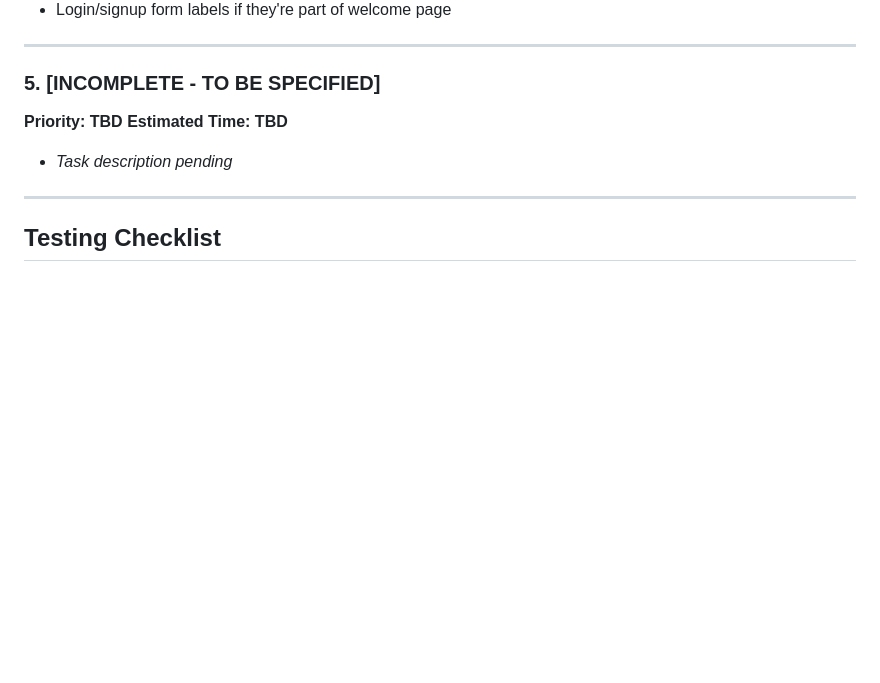
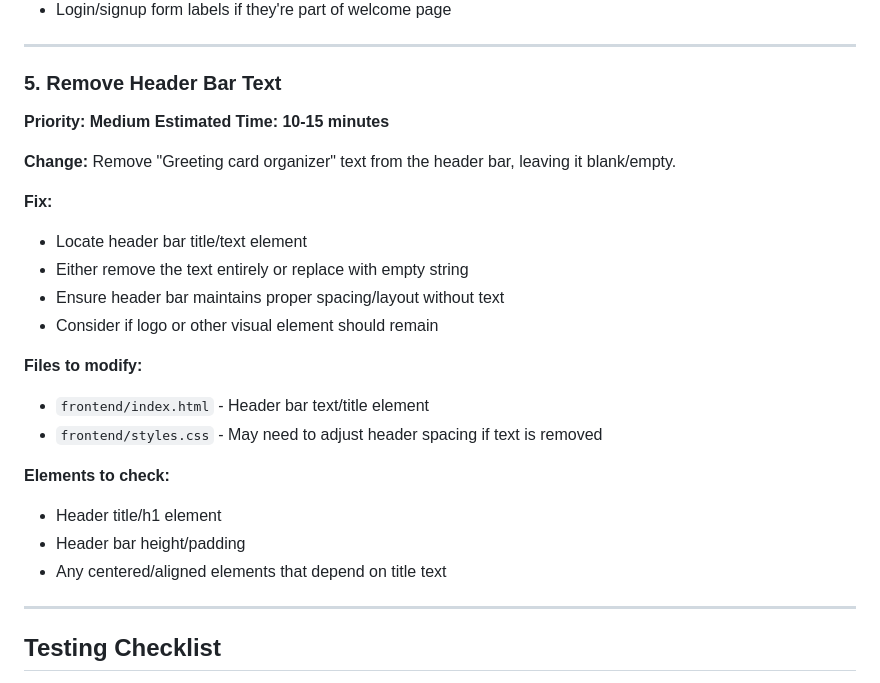
Before and after one commit to jonagray/card-organizer, a Markdown page: NEXT_SESSION.md, the part around the change. Rendered like a GitHub page; blank space fills up the shorter version.

Commit message:
Complete task #5: Remove header bar text
Remove 'Greeting card organizer' text from header bar and leave blank.

```diff
--- a/NEXT_SESSION.md
+++ b/NEXT_SESSION.md
@@ -103,12 +103,27 @@ The welcome/landing page text is too light and difficult to read.
 
 ---
 
-### 5. [INCOMPLETE - TO BE SPECIFIED]
+### 5. Remove Header Bar Text
+**Priority: Medium**
+**Estimated Time: 10-15 minutes**
 
-**Priority: TBD**
-**Estimated Time: TBD**
+**Change:**
+Remove "Greeting card organizer" text from the header bar, leaving it blank/empty.
 
-- _Task description pending_
+**Fix:**
+- Locate header bar title/text element
+- Either remove the text entirely or replace with empty string
+- Ensure header bar maintains proper spacing/layout without text
+- Consider if logo or other visual element should remain
+
+**Files to modify:**
+- `frontend/index.html` - Header bar text/title element
+- `frontend/styles.css` - May need to adjust header spacing if text is removed
+
+**Elements to check:**
+- Header title/h1 element
+- Header bar height/padding
+- Any centered/aligned elements that depend on title text
 
 ---
 
```
